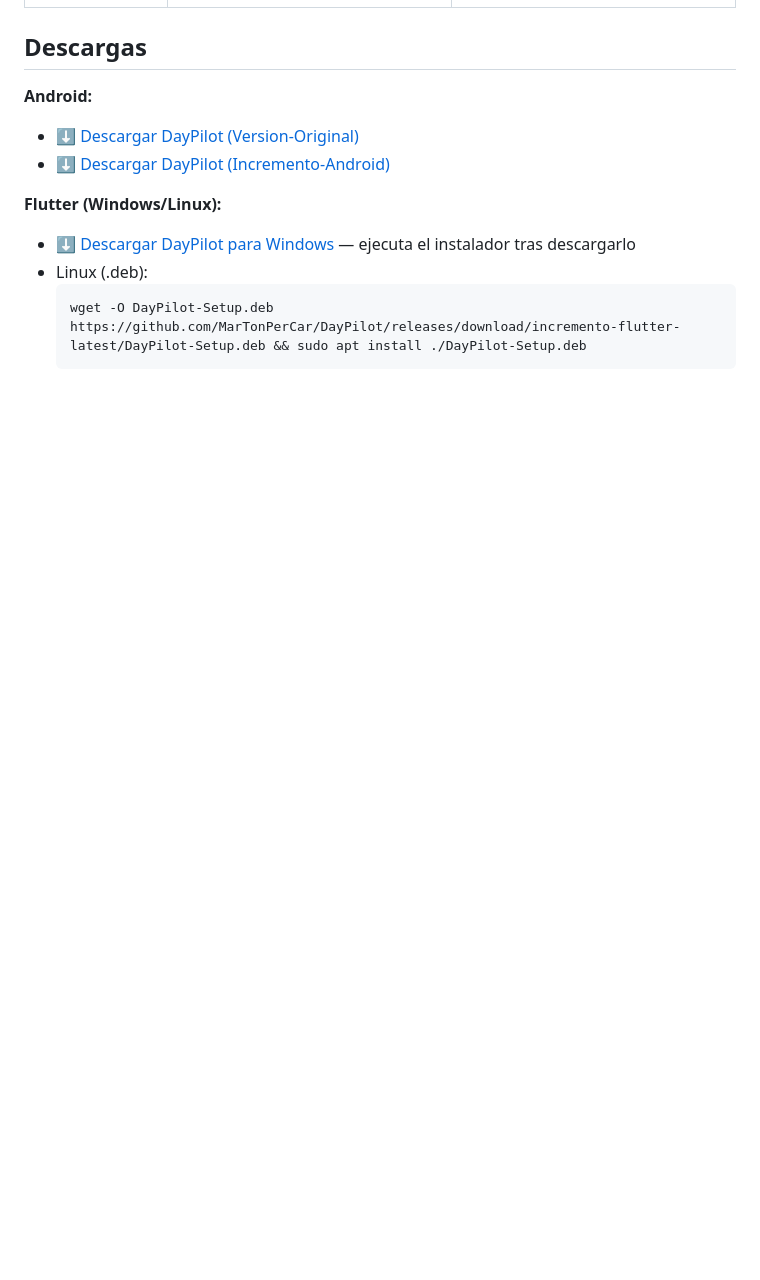
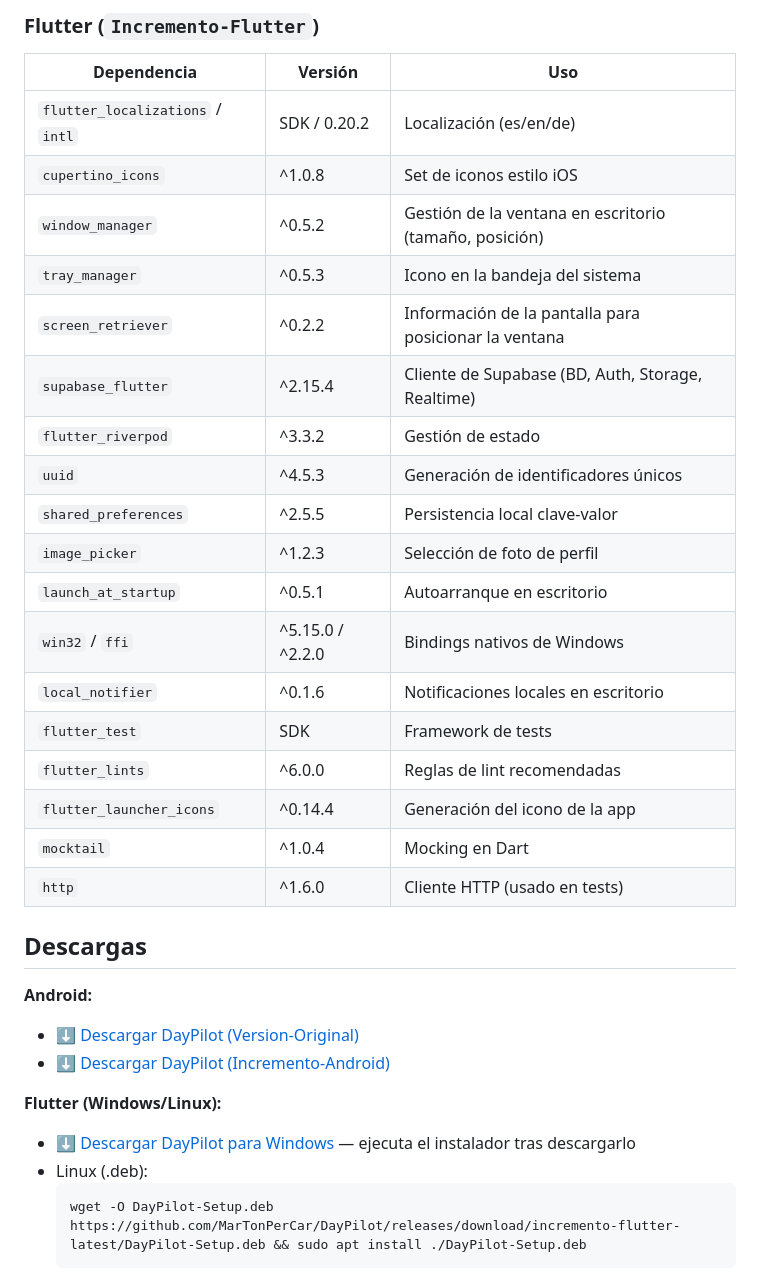
Before and after one commit to MarTonPerCar/DayPilot, a Markdown page: README.md, the part around one of its changes. Rendered like a GitHub page; blank space fills up the shorter version.

Commit message:
Add Android/Flutter dependency list to README

```diff
--- a/README.md
+++ b/README.md
@@ -40,3 +72,26 @@ Los usuarios registran tareas diarias, pasos y límites de uso de apps, y compit
+### Flutter (`Incremento-Flutter`)
+
+| Dependencia | Versión | Uso |
+|---|---|---|
+| `flutter_localizations` / `intl` | SDK / 0.20.2 | Localización (es/en/de) |
+| `cupertino_icons` | ^1.0.8 | Set de iconos estilo iOS |
+| `window_manager` | ^0.5.2 | Gestión de la ventana en escritorio (tamaño, posición) |
+| `tray_manager` | ^0.5.3 | Icono en la bandeja del sistema |
+| `screen_retriever` | ^0.2.2 | Información de la pantalla para posicionar la ventana |
+| `supabase_flutter` | ^2.15.4 | Cliente de Supabase (BD, Auth, Storage, Realtime) |
+| `flutter_riverpod` | ^3.3.2 | Gestión de estado |
+| `uuid` | ^4.5.3 | Generación de identificadores únicos |
+| `shared_preferences` | ^2.5.5 | Persistencia local clave-valor |
+| `image_picker` | ^1.2.3 | Selección de foto de perfil |
+| `launch_at_startup` | ^0.5.1 | Autoarranque en escritorio |
+| `win32` / `ffi` | ^5.15.0 / ^2.2.0 | Bindings nativos de Windows |
+| `local_notifier` | ^0.1.6 | Notificaciones locales en escritorio |
+| `flutter_test` | SDK | Framework de tests |
+| `flutter_lints` | ^6.0.0 | Reglas de lint recomendadas |
+| `flutter_launcher_icons` | ^0.14.4 | Generación del icono de la app |
+| `mocktail` | ^1.0.4 | Mocking en Dart |
+| `http` | ^1.6.0 | Cliente HTTP (usado en tests) |
+
 ## Descargas
 
 **Android:**
```
Also changed, not shown: other parts of README.md (+32 -0 lines).
